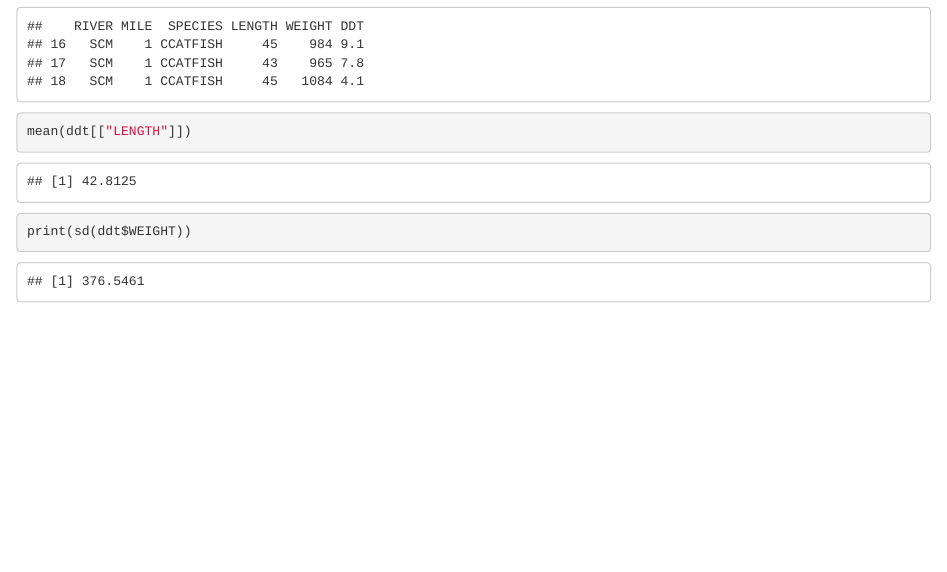
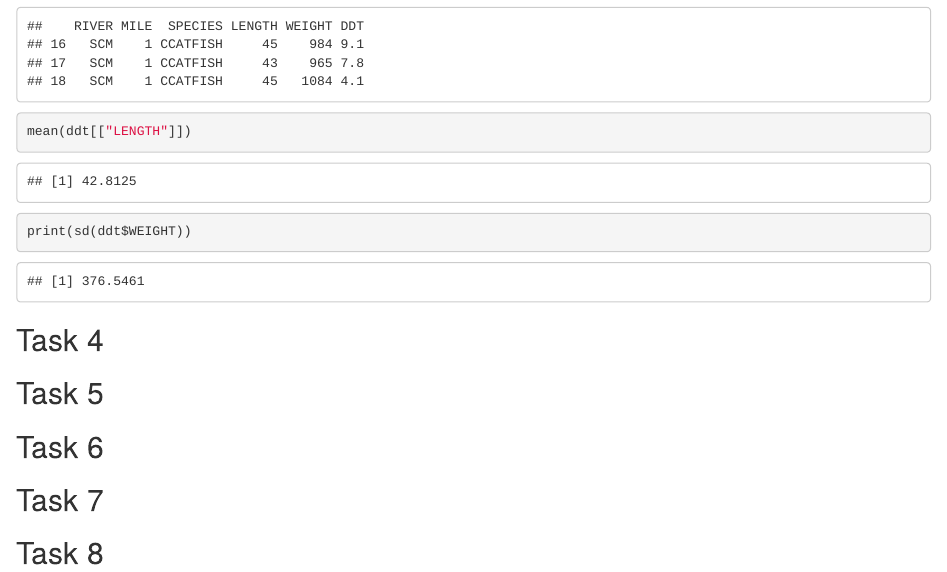
Before and after one commit to netanelreese/stats-lab1, an R Markdown document (Lab1.Rmd): the page in a window 1100 px wide, from 1380 px down. The pictures show the output file Lab1.html that the author committed with the source, opened offline.

Commit message:
Added the titles for tasks

````diff
--- a/Lab1.Rmd
+++ b/Lab1.Rmd
@@ -41,3 +41,16 @@
 print(sd(ddt$WEIGHT))
 
  ```
+
+## Task 4
+
+```{r}
+```
+
+## Task 5
+
+## Task 6
+
+## Task 7
+
+## Task 8
````
Also changed, not shown: Lab1.html.
